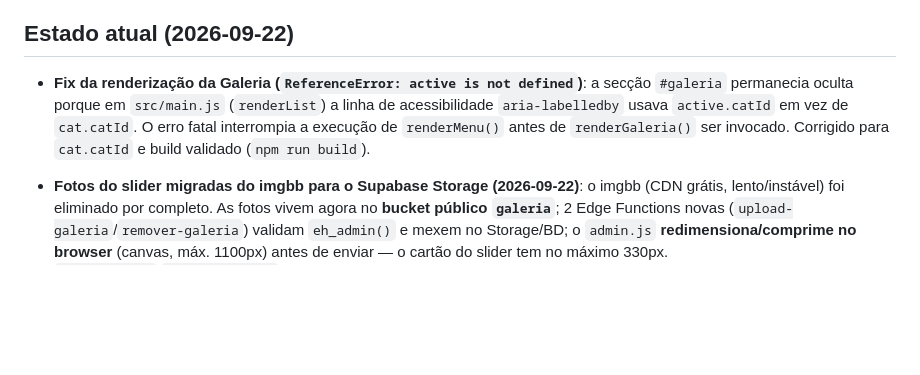
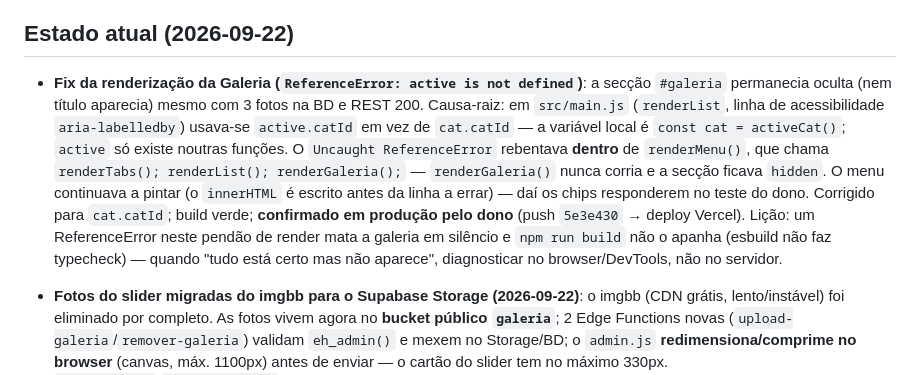
Before and after one commit to docflexangola-hash/sitio-da-voinha, a Markdown page: AGENTS.md, the part around the change. GitHub-like rendering; blank space fills up the shorter version.

```diff
--- a/AGENTS.md
+++ b/AGENTS.md
@@ -122,7 +122,7 @@ sitio-da-voinha/
 
 ## Estado atual (2026-09-22)
 
-- **Fix da renderização da Galeria (`ReferenceError: active is not defined`)**: a secção `#galeria` permanecia oculta porque em `src/main.js` (`renderList`) a linha de acessibilidade `aria-labelledby` usava `active.catId` em vez de `cat.catId`. O erro fatal interrompia a execução de `renderMenu()` antes de `renderGaleria()` ser invocado. Corrigido para `cat.catId` e build validado (`npm run build`).
+- **Fix da renderização da Galeria (`ReferenceError: active is not defined`)**: a secção `#galeria` permanecia oculta (nem título aparecia) mesmo com 3 fotos na BD e REST 200. Causa-raiz: em `src/main.js` (`renderList`, linha de acessibilidade `aria-labelledby`) usava-se `active.catId` em vez de `cat.catId` — a variável local é `const cat = activeCat()`; `active` só existe noutras funções. O `Uncaught ReferenceError` rebentava **dentro** de `renderMenu()`, que chama `renderTabs(); renderList(); renderGaleria();` — `renderGaleria()` nunca corria e a secção ficava `hidden`. O menu continuava a pintar (o `innerHTML` é escrito antes da linha a errar) — daí os chips responderem no teste do dono. Corrigido para `cat.catId`; build verde; **confirmado em produção pelo dono** (push `5e3e430` → deploy Vercel). Lição: um ReferenceError neste pendão de render mata a galeria em silêncio e `npm run build` não o apanha (esbuild não faz typecheck) — quando "tudo está certo mas não aparece", diagnosticar no browser/DevTools, não no servidor.
 - **Fotos do slider migradas do imgbb para o Supabase Storage (2026-09-22)**: o imgbb (CDN grátis, lento/instável) foi eliminado por completo. As fotos vivem agora no **bucket público `galeria`**; 2 Edge Functions novas (`upload-galeria`/`remover-galeria`) validam `eh_admin()` e mexem no Storage/BD; o `admin.js` **redimensiona/comprime no browser** (canvas, máx. 1100px) antes de enviar — o cartão do slider tem no máximo 330px. `fetchGaleria`/`addGaleriaItem`/slider **inalterados** (a URL continua a ser uma string). Migração das 7 fotos existentes = re-upload manual pelo admin.
 - **Cache-busting via `vercel.json`**: o slider `#galeria` não aparecia no browser do dono (Angola) apesar do código/backend estarem corretos. Causa: proxies ISP/CDN serviam HTML stale (Vercel devolvia `X-Vercel-Cache: HIT` com `Age` elevado). Solução: criado `vercel.json` com `Cache-Control: no-cache, no-store, must-revalidate` + `Pragma: no-cache` + `Expires: 0` para `/` e `/(.*).html`; assets hasheados (`/assets/*`) mantêm `public, max-age=31536000, immutable`. Build verde (`npm run build`). Após push a `main` o Vercel aplica os novos headers e o browser recebe sempre o HTML/JS mais recente.
 - **Upload de fotos corrigido (edge function antiga `upload-imgbb`, já removida — substituída pelas de Storage)**: sintoma "Failed to fetch" ao clicar em "Carregar foto" no admin — a versão deployada antes via **Dashboard editor** tinha JWT verification ativa na plataforma e respondia `401` sem headers CORS (o preflight do browser era bloqueado). Redeploy via CLI com a flag **`--no-verify-jwt`** e a função volta a correr o seu próprio handler de `OPTIONS` (204 + CORS) e a validação de dono (`getUser` + `eh_admin()`). `IMGBB_KEY` definida nos secrets (CLI 2.117.0 usa `supabase secrets set IMGBB_KEY=<chave>`; `--env-name` já não existe). Verificado por curl: `OPTIONS` → 204 com `Access-Control-Allow-Origin: *`; `POST` sem token → `401 {"error":"not-authenticated"}` com CORS (erro legível no browser). **`--no-verify-jwt` é seguro por design**: a função faz a autenticação no servidor — não expõe escrita a anon.
```
Also changed, not shown: LOG.md (+4 -2 lines).
